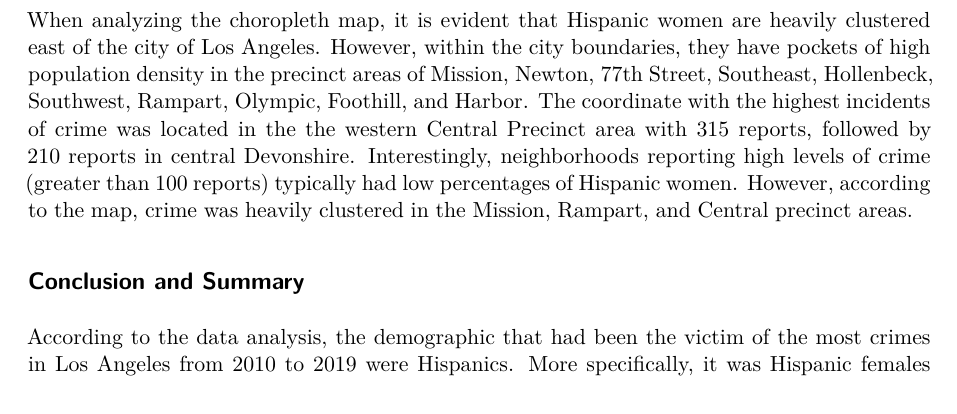
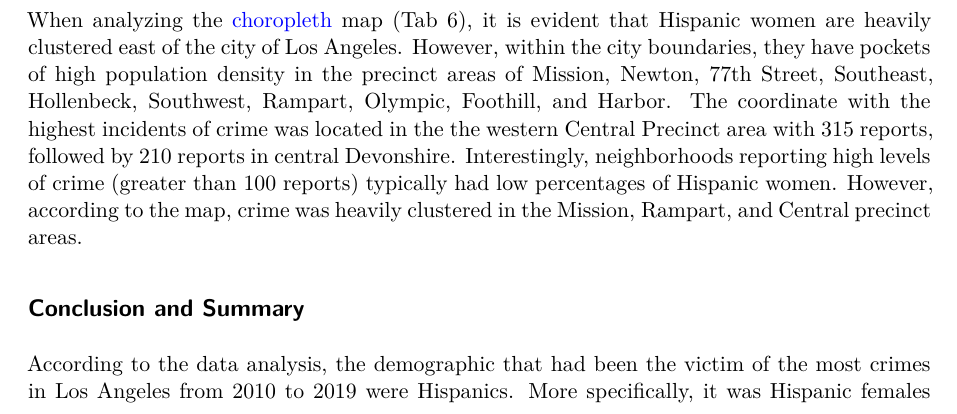
Before and after one commit to KodzuKenma101/Final-Project, a Quarto document (Written Report.qmd): part of page 3 of 5, cut so that both start at the same text. Rendered offline with R 4.5, knitr and Pandoc in place of Quarto, then LaTeX, with nearby package versions; some code elsewhere in the file could not run offline; a font, style sheet, LaTeX package, included part or bibliography that could not be used is replaced or left out.

Commit message:
Final Submit

````diff
--- a/Written Report.qmd
+++ b/Written Report.qmd
@@ -472,7 +472,7 @@ HispanicFemalearea |>
 
 ```
 
-When analyzing the choropleth map, it is evident that Hispanic women are heavily clustered east of the city of Los Angeles. However, within the city boundaries, they have pockets of high population density in the precinct areas of Mission, Newton, 77th Street, Southeast, Hollenbeck, Southwest, Rampart, Olympic, Foothill, and Harbor. The coordinate with the highest incidents of crime was located in the the western Central Precinct area with 315 reports, followed by 210 reports in central Devonshire. Interestingly, neighborhoods reporting high levels of crime (greater than 100 reports) typically had low percentages of Hispanic women. However, according to the map, crime was heavily clustered in the Mission, Rampart, and Central precinct areas.
+When analyzing the [choropleth](https://kodzukenma101.github.io/Final-Project/) map (Tab 6), it is evident that Hispanic women are heavily clustered east of the city of Los Angeles. However, within the city boundaries, they have pockets of high population density in the precinct areas of Mission, Newton, 77th Street, Southeast, Hollenbeck, Southwest, Rampart, Olympic, Foothill, and Harbor. The coordinate with the highest incidents of crime was located in the the western Central Precinct area with 315 reports, followed by 210 reports in central Devonshire. Interestingly, neighborhoods reporting high levels of crime (greater than 100 reports) typically had low percentages of Hispanic women. However, according to the map, crime was heavily clustered in the Mission, Rampart, and Central precinct areas.
 
 ## Conclusion and Summary
 
````
Also changed, not shown: Written-Report.pdf.
